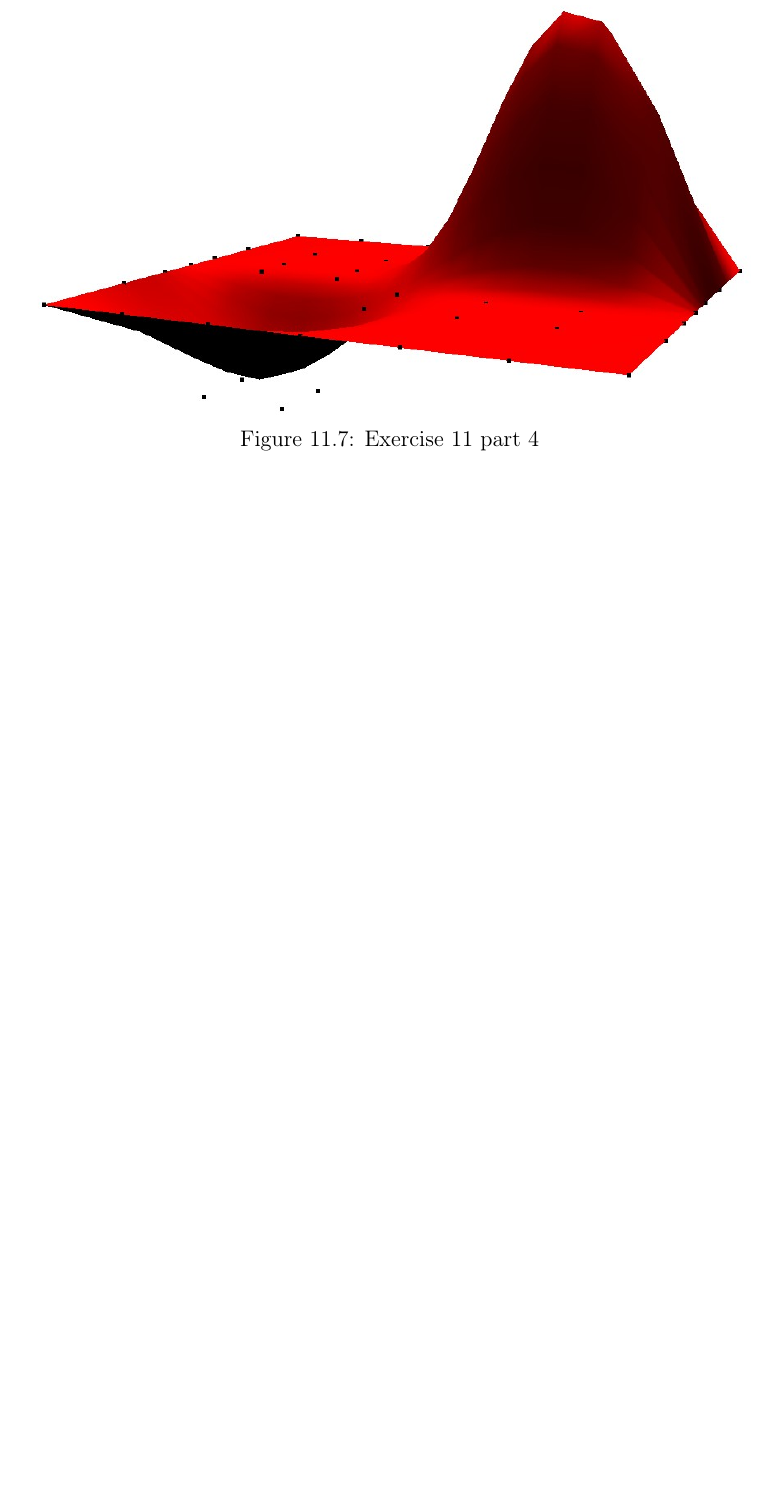
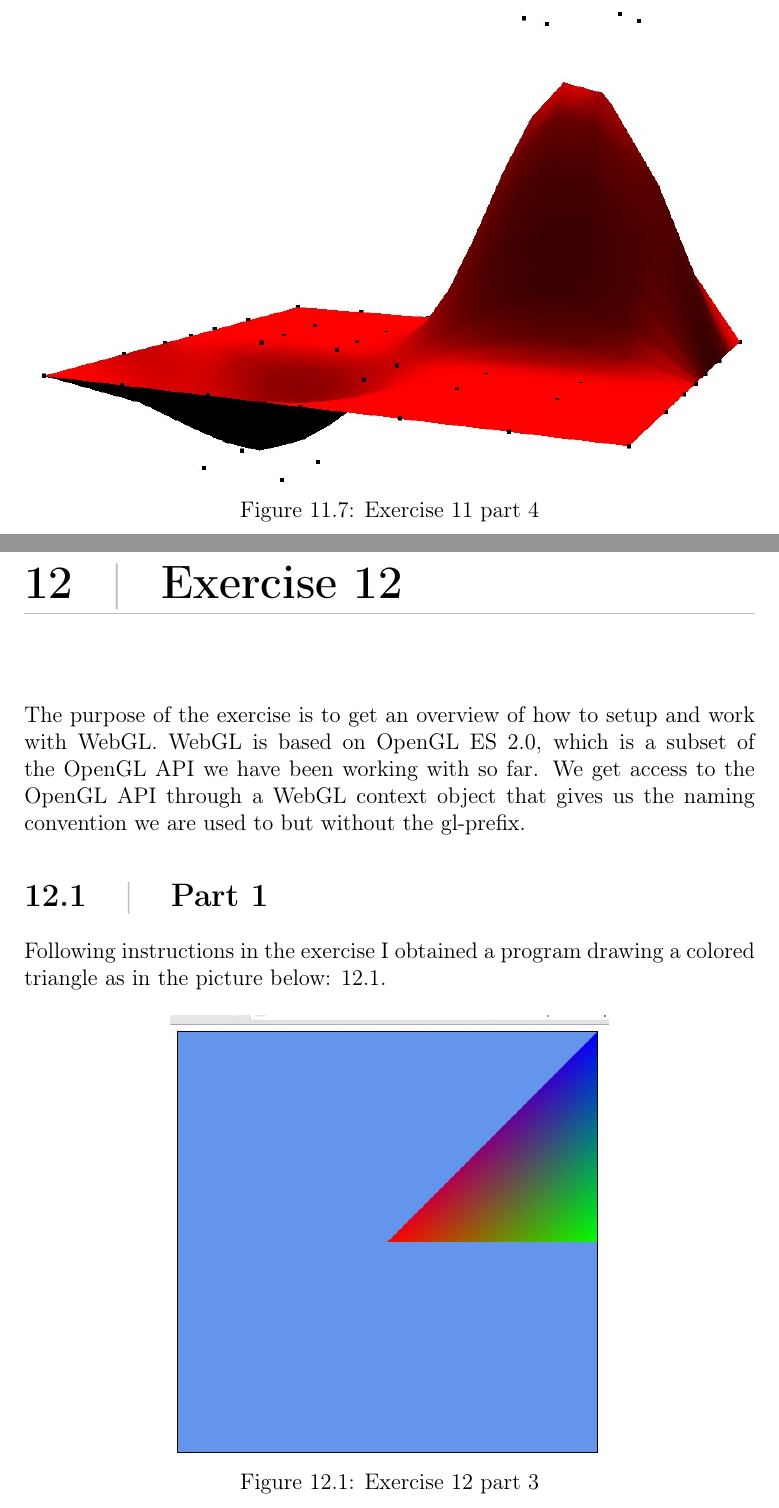
Before and after one commit to dzitkowskik/Computer-Graphics-DTU, a LaTeX thesis (Report/ComputerGraphicsReport.tex, which reads Report/exercise_12.tex): part of page 51 of 52 before the commit and two parts of pages 51 and 52 of 55 after it, the two joined at a grey line, cut so that both start at the same text, the shorter picture padded with empty space. Compiled offline with pdfLaTeX.

Commit message:
AllExercises solution + report for exercise 12

```diff
--- /dev/null
+++ b/Report/exercise_12.tex
@@ -0,0 +1,16 @@
+\chapter{Exercise 12}
+The purpose of the exercise is to get an overview of how to setup and work with WebGL.
+WebGL is based on OpenGL ES 2.0, which is a subset of the OpenGL API we have been
+working with so far. We get access to the OpenGL API through a WebGL context object
+that gives us the naming convention we are used to but without the gl-prefix.
+
+\section{Part 1}
+Following instructions in the exercise I obtained a program drawing a colored triangle
+as in the picture below: \ref{fig:exercise_12_part_3}.
+\begin{figure}[ht!]
+	\begin{center}
+		\includegraphics[width=.6\textwidth]{figures/exercise_12_part_3}
+	\end{center}
+	\vspace{-4.5ex}\caption{Exercise 12 part 3}
+	\label{fig:exercise_12_part_3}
+\end{figure}
```
Also changed, not shown: Report/ComputerGraphicsReport.tex (+1 -0 lines), Report/figures/exercise_12_part_3.jpg (added), Report/figures/exercise_12_part_4_1.jpg (added), Report/figures/exercise_12_part_4_2.jpg (added), Report/figures/exercise_12_part_5.jpg (added), Report/exercise_12.tex (29 more changed lines), 11 other files.
